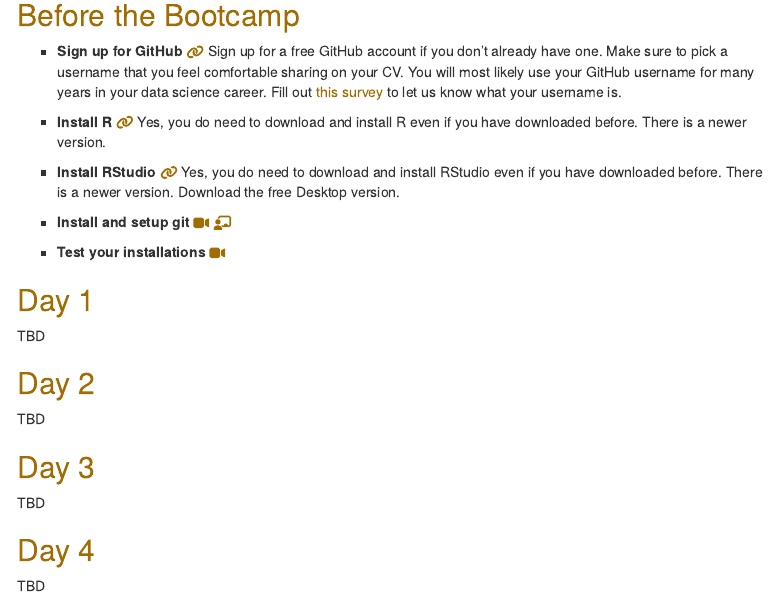
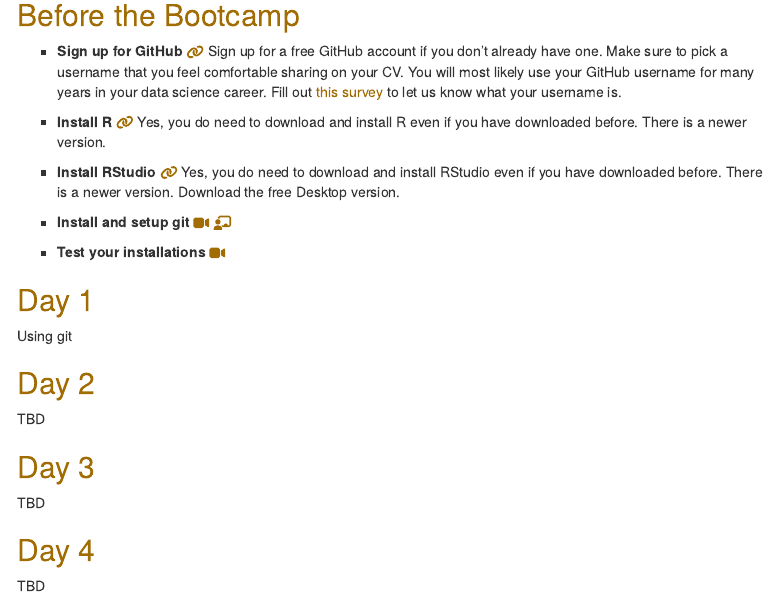
Before and after one commit to socaldatascience/bootcamp-materials-2022, an R Markdown document (index.Rmd): the page in a window 1100 px wide, from 130 px down. Rendered offline with R 4.5, knitr and Pandoc, with nearby package versions; menus at the side of the page are left out.

Commit message:
add day 1 plan

```diff
--- a/index.Rmd
+++ b/index.Rmd
@@ -25,7 +25,7 @@ output:
 
 ## Day 1
 
-TBD
+Using git
 
 ## Day 2
 
```
Also changed, not shown: index.html.
